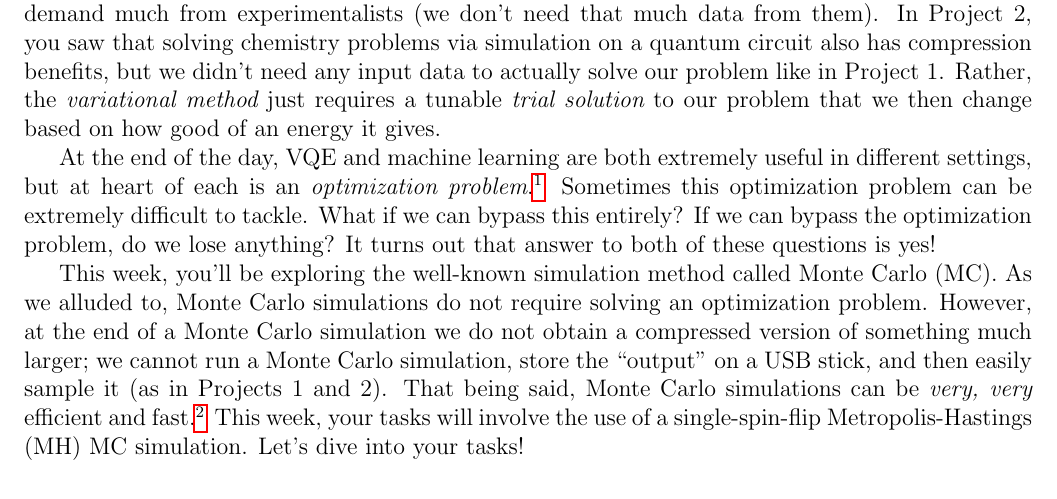
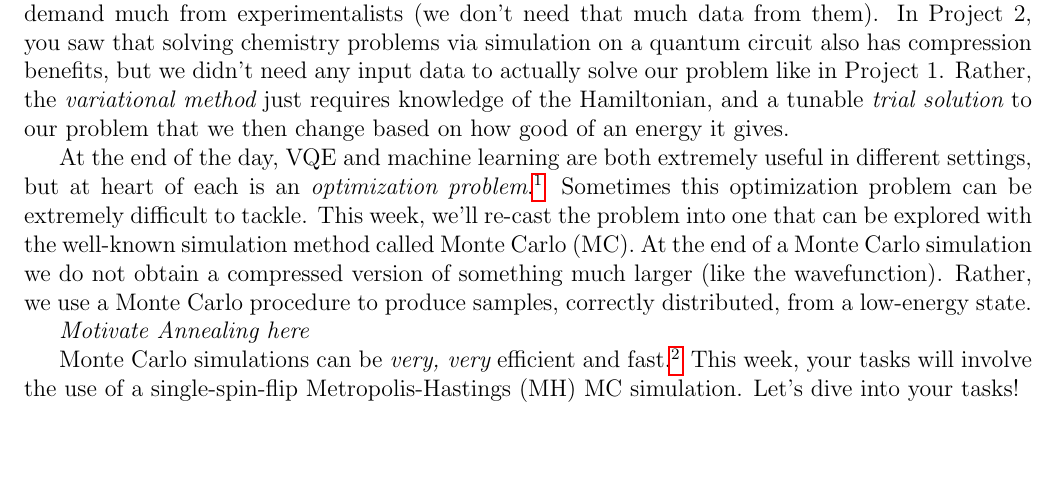
Before and after one commit to CDL-Quantum/CohortProject_2020, a LaTeX document (Project_4_Ising_Annealer/Project4_LandingPage.tex): part of page 1 of 4, cut so that both start at the same text, the shorter picture padded with empty space. Compiled offline with pdfLaTeX.

Commit message:
Project 4 landing page

```diff
--- a/Project_4_Ising_Annealer/Project4_LandingPage.tex
+++ b/Project_4_Ising_Annealer/Project4_LandingPage.tex
@@ -34,11 +34,18 @@
 
 \subsection*{Motivation}
 
-If we go back to a couple of weeks ago to Projects 1 and 2, you were able to simulate molecules in a couple of different ways: using machine learning (Restricted Boltzmann machines) and using the Variational Quantum Eigensolver (VQE). In Project 1, you were able to see that machine learning gives a huge advantage in data-driven problems in terms of outputting a compressed version of something quite large (exponential scaling -- $2^{100}$ -- versus a few hundred numbers). Not only this, you saw that if we needed to collaborate with an experimentalist in a lab, machine learning doesn't  demand much from experimentalists (we don't need that much data from them). In Project 2, you saw that solving chemistry problems via simulation on a quantum circuit also has compression benefits, but we didn't need any input data to actually solve our problem like in Project 1. Rather, the {\it variational method} just requires a tunable {\it trial solution} to our problem that we then change based on how good of an energy it gives.
+If we go back to a couple of weeks ago to Projects 1 and 2, you were able to simulate molecules in a couple of different ways: using machine learning (Restricted Boltzmann machines) and using the Variational Quantum Eigensolver (VQE). In Project 1, you were able to see that machine learning gives a huge advantage in data-driven problems in terms of outputting a compressed version of something quite large (exponential scaling -- $2^{100}$ -- versus a few hundred numbers). Not only this, you saw that if we needed to collaborate with an experimentalist in a lab, machine learning doesn't  demand much from experimentalists (we don't need that much data from them). In Project 2, you saw that solving chemistry problems via simulation on a quantum circuit also has compression benefits, but we didn't need any input data to actually solve our problem like in Project 1. Rather, the {\it variational method} just requires knowledge of the Hamiltonian, and a tunable {\it trial solution} to our problem that we then change based on how good of an energy it gives.
 
-At the end of the day, VQE and machine learning are both extremely useful in different settings, but at heart of each is an {\it optimization problem}.\footnote{In machine learning we must optimize the cost function and in VQE we must optimize the energy.} Sometimes this optimization problem can be extremely difficult to tackle. What if we can bypass this entirely? If we can bypass the optimization problem, do we lose anything? It turns out that answer to both of these questions is yes!
+At the end of the day, VQE and machine learning are both extremely useful in different settings, but at heart of each is an {\it optimization problem}.\footnote{In machine learning we must optimize the cost function and in VQE we must optimize the energy.} Sometimes this optimization problem can be extremely difficult to tackle.
+This week, we'll re-cast the problem into one that can be explored with the well-known simulation method called Monte Carlo (MC).
+At the end of a Monte Carlo simulation we do not obtain a compressed version of something much larger (like the wavefunction).
+Rather, we use a Monte Carlo procedure to produce samples, correctly distributed, from a low-energy state.
 
-This week, you'll be exploring the well-known simulation method called Monte Carlo (MC). As we alluded to, Monte Carlo simulations do not require solving an optimization problem. However, at the end of a Monte Carlo simulation we do not obtain a compressed version of something much larger; we cannot run a Monte Carlo simulation, store the ``output'' on a USB stick, and then easily sample it (as in Projects 1 and 2). That being said, Monte Carlo simulations can be {\it very, very} efficient and fast.\footnote{You now see the daily struggles of computational scientists: which algorithm or method do I use to solve my problem?!} This week, your tasks will involve the use of a single-spin-flip Metropolis-Hastings (MH) MC simulation. Let's dive into your tasks!
+%%%%
+{\it Motivate Annealing here}
+%%%%
+
+Monte Carlo simulations can be {\it very, very} efficient and fast.\footnote{You now see the daily struggles of computational scientists: which algorithm or method do I use to solve my problem?!} This week, your tasks will involve the use of a single-spin-flip Metropolis-Hastings (MH) MC simulation. Let's dive into your tasks!
 
 \subsection*{Your Tasks}
 
```
Also changed, not shown: Project_4_Ising_Annealer/Project4_LandingPage.pdf.
